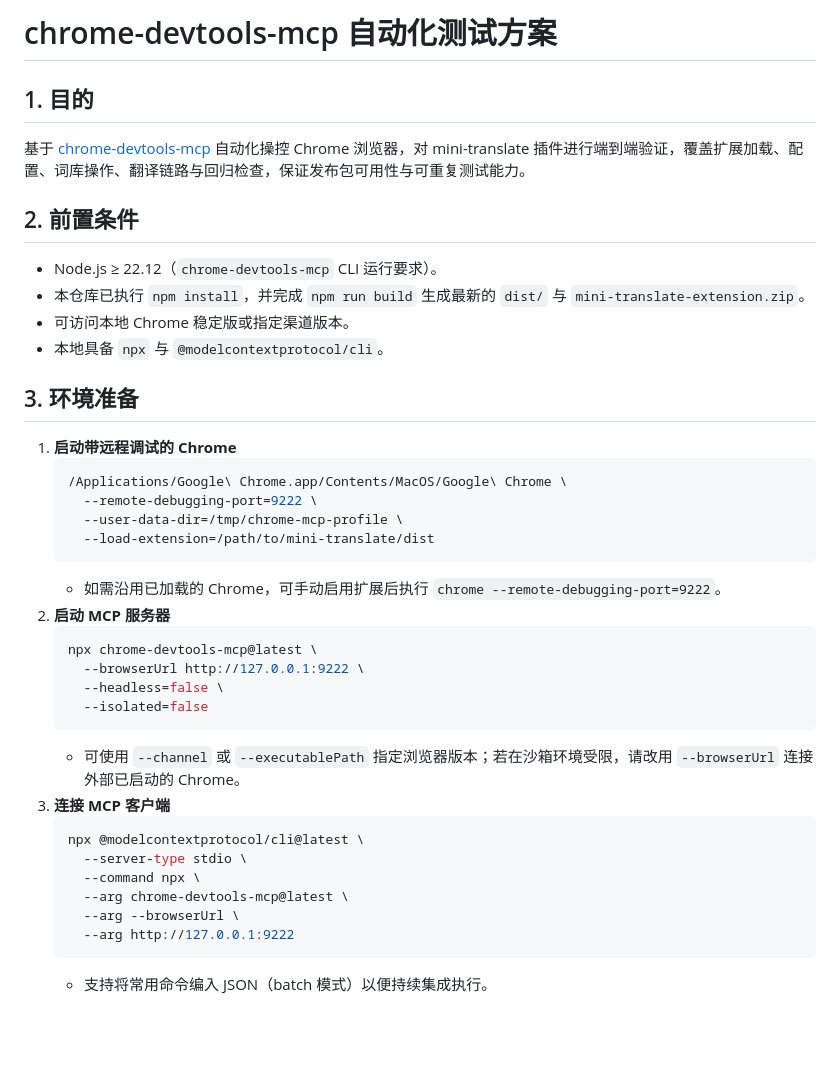
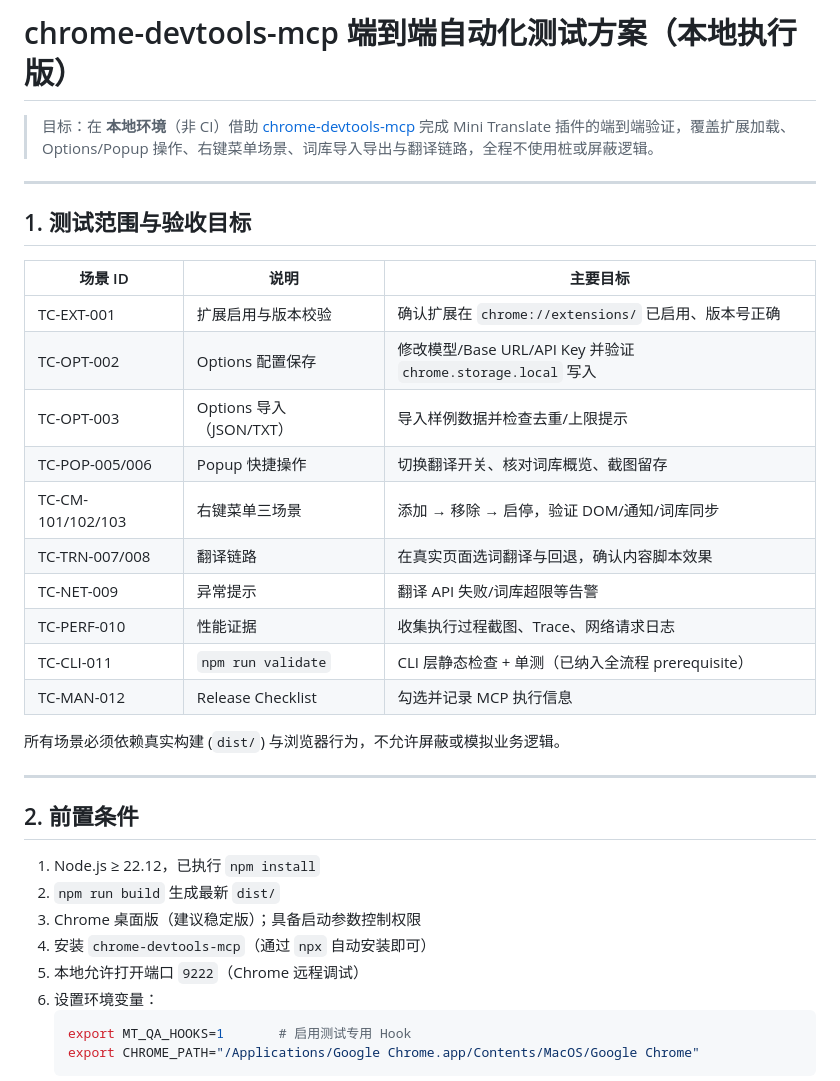
Before and after one commit to xzy818/mini-translate, a Markdown page: docs/qa/chrome-devtools-mcp-test-plan.md, the part around one of its changes. Drawn GitHub-style; blank space fills up the shorter version.

````diff
--- a/docs/qa/chrome-devtools-mcp-test-plan.md
+++ b/docs/qa/chrome-devtools-mcp-test-plan.md
@@ -1,39 +1,37 @@
-# chrome-devtools-mcp 自动化测试方案
+# chrome-devtools-mcp 端到端自动化测试方案（本地执行版）
 
-## 1. 目的
-基于 [chrome-devtools-mcp](https://github.com/ChromeDevTools/chrome-devtools-mcp) 自动化操控 Chrome 浏览器，对 mini-translate 插件进行端到端验证，覆盖扩展加载、配置、词库操作、翻译链路与回归检查，保证发布包可用性与可重复测试能力。
+> 目标：在 **本地环境**（非 CI）借助 [chrome-devtools-mcp](https://github.com/ChromeDevTools/chrome-devtools-mcp) 完成 Mini Translate 插件的端到端验证，覆盖扩展加载、Options/Popup 操作、右键菜单场景、词库导入导出与翻译链路，全程不使用桩或屏蔽逻辑。
+
+---
+
+## 1. 测试范围与验收目标
+
+| 场景 ID | 说明 | 主要目标 |
+| --- | --- | --- |
+| TC-EXT-001 | 扩展启用与版本校验 | 确认扩展在 `chrome://extensions/` 已启用、版本号正确 |
+| TC-OPT-002 | Options 配置保存 | 修改模型/Base URL/API Key 并验证 `chrome.storage.local` 写入 |
+| TC-OPT-003 | Options 导入（JSON/TXT） | 导入样例数据并检查去重/上限提示 |
+| TC-POP-005/006 | Popup 快捷操作 | 切换翻译开关、核对词库概览、截图留存 |
+| TC-CM-101/102/103 | 右键菜单三场景 | 添加 → 移除 → 启停，验证 DOM/通知/词库同步 |
+| TC-TRN-007/008 | 翻译链路 | 在真实页面选词翻译与回退，确认内容脚本效果 |
+| TC-NET-009 | 异常提示 | 翻译 API 失败/词库超限等告警 |
+| TC-PERF-010 | 性能证据 | 收集执行过程截图、Trace、网络请求日志 |
+| TC-CLI-011 | `npm run validate` | CLI 层静态检查 + 单测（已纳入全流程 prerequisite） |
+| TC-MAN-012 | Release Checklist | 勾选并记录 MCP 执行信息 |
+
+所有场景必须依赖真实构建 (`dist/`) 与浏览器行为，不允许屏蔽或模拟业务逻辑。
+
+---
 
 ## 2. 前置条件
-- Node.js ≥ 22.12（`chrome-devtools-mcp` CLI 运行要求）。
-- 本仓库已执行 `npm install`，并完成 `npm run build` 生成最新的 `dist/` 与 `mini-translate-extension.zip`。
-- 可访问本地 Chrome 稳定版或指定渠道版本。
-- 本地具备 `npx` 与 `@modelcontextprotocol/cli`。
 
-## 3. 环境准备
-1. **启动带远程调试的 Chrome**
+1. Node.js ≥ 22.12，已执行 `npm install`
+2. `npm run build` 生成最新 `dist/`
+3. Chrome 桌面版（建议稳定版）；具备启动参数控制权限
+4. 安装 `chrome-devtools-mcp`（通过 `npx` 自动安装即可）
+5. 本地允许打开端口 `9222`（Chrome 远程调试）
+6. 设置环境变量：
    ```bash
-   /Applications/Google\ Chrome.app/Contents/MacOS/Google\ Chrome \
-     --remote-debugging-port=9222 \
-     --user-data-dir=/tmp/chrome-mcp-profile \
-     --load-extension=/path/to/mini-translate/dist
+   export MT_QA_HOOKS=1       # 启用测试专用 Hook
+   export CHROME_PATH="/Applications/Google Chrome.app/Contents/MacOS/Google Chrome"
    ```
-   - 如需沿用已加载的 Chrome，可手动启用扩展后执行 `chrome --remote-debugging-port=9222`。
-2. **启动 MCP 服务器**
-   ```bash
-   npx chrome-devtools-mcp@latest \
-     --browserUrl http://127.0.0.1:9222 \
-     --headless=false \
-     --isolated=false
-   ```
-   - 可使用 `--channel` 或 `--executablePath` 指定浏览器版本；若在沙箱环境受限，请改用 `--browserUrl` 连接外部已启动的 Chrome。
-3. **连接 MCP 客户端**
-   ```bash
-   npx @modelcontextprotocol/cli@latest \
-     --server-type stdio \
-     --command npx \
-     --arg chrome-devtools-mcp@latest \
-     --arg --browserUrl \
-     --arg http://127.0.0.1:9222
-   ```
-   - 支持将常用命令编入 JSON（batch 模式）以便持续集成执行。
-
````
Also changed, not shown: other parts of docs/qa/chrome-devtools-mcp-test-plan.md (+118 -59 lines).
